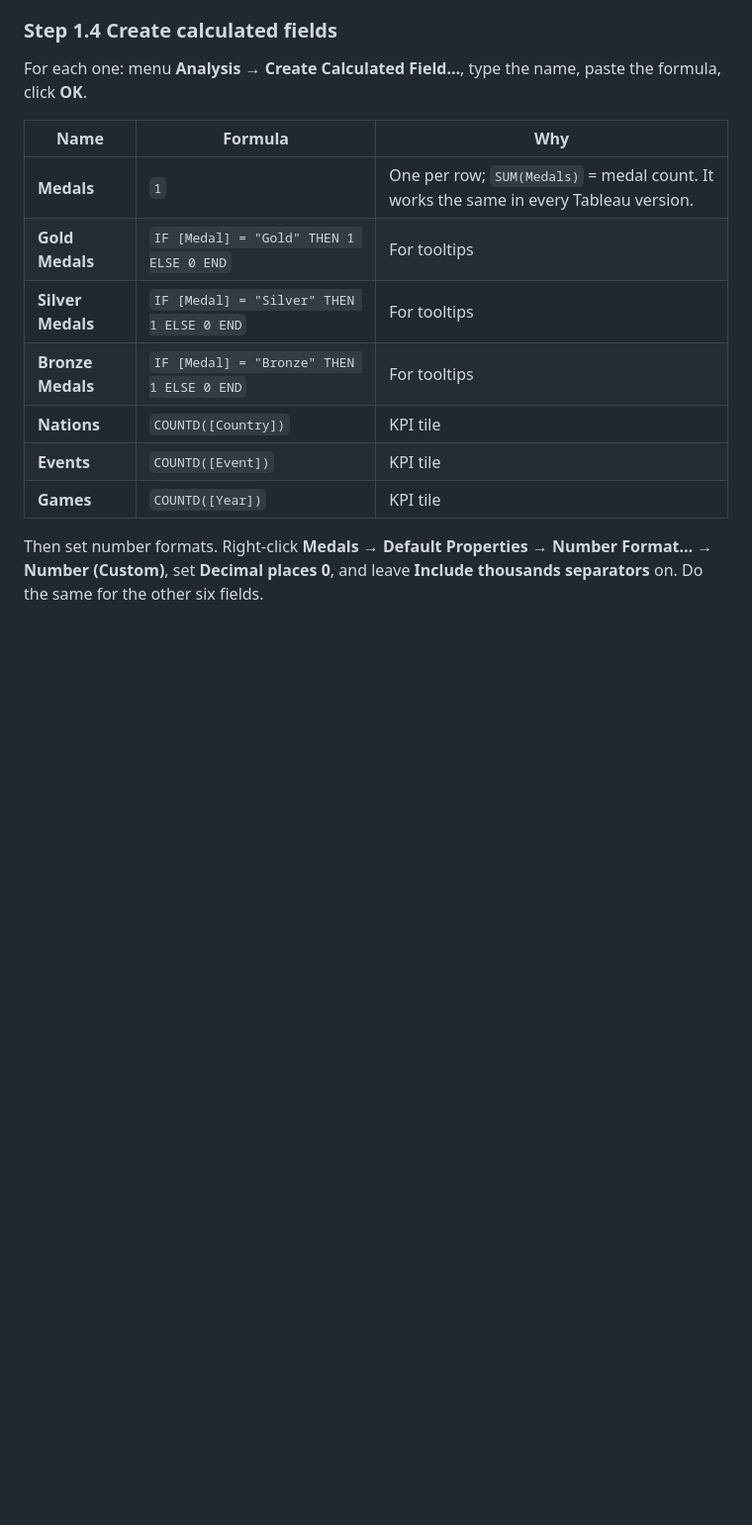
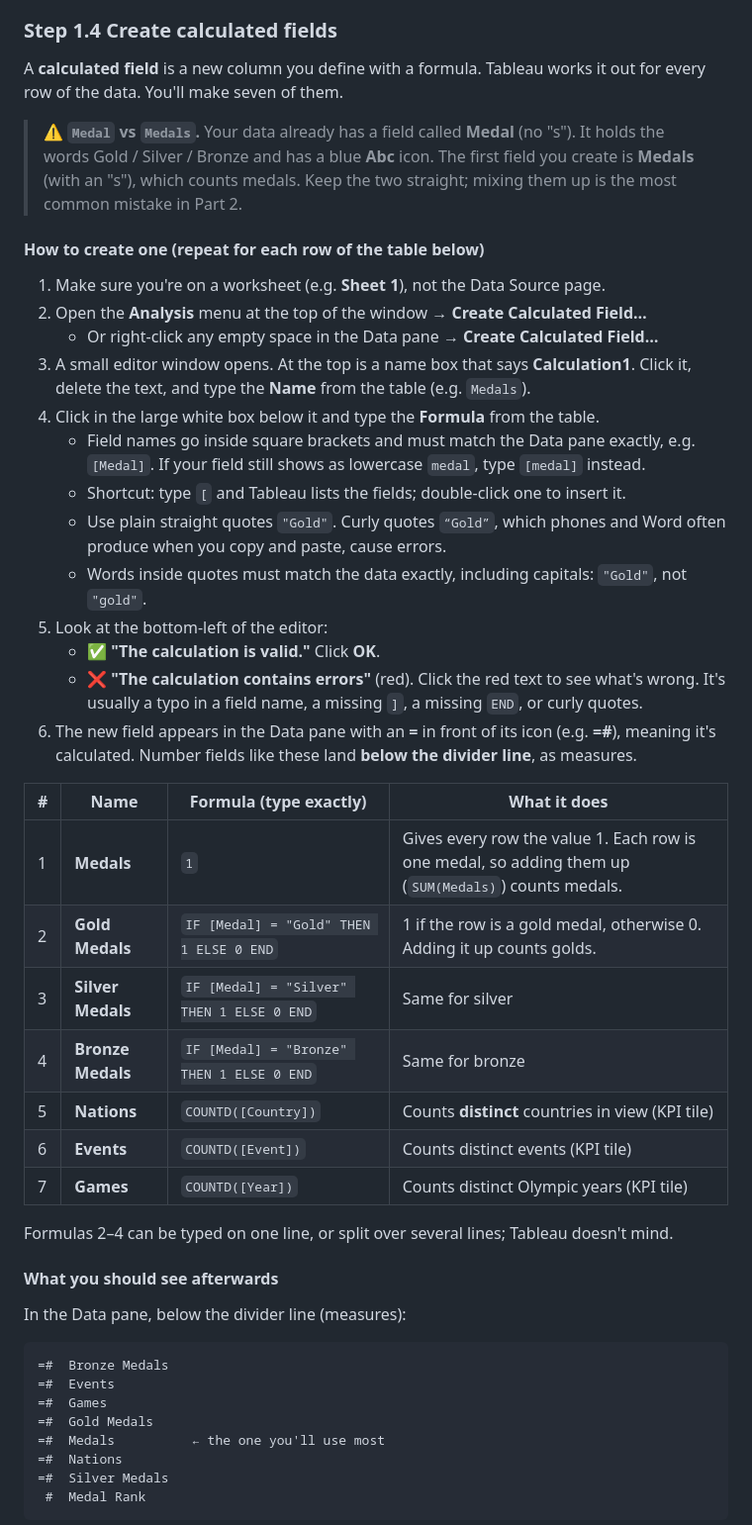
Before and after one commit to stanisf3881/personal-website, a Markdown page: projects/olympic-medals-dashboard-guide.md, the part around one of its changes. Shown at 99% size. GitHub-like rendering; blank space fills up the shorter version.

Commit message:
Expand step 1.4 (calculated fields) in the Olympic dashboard guide
Co-Authored-By: Claude Opus 5.5 <noreply@anthropic.com>
Claude-Session: https://claude.ai/code/session_01Y8983WAAYsabeHACi4VWaL

````diff
--- a/projects/olympic-medals-dashboard-guide.md
+++ b/projects/olympic-medals-dashboard-guide.md
@@ -94,16 +94,48 @@ Look at the small icon above each column in the preview grid:
 5. **Give Sex readable names.** Right-click **Sex** → **Aliases…** → set `F` = **Women**, `M` = **Men** → **OK**.
 
 ### Step 1.4 Create calculated fields
-For each one: menu **Analysis → Create Calculated Field…**, type the name, paste the formula, click **OK**.
+A **calculated field** is a new column you define with a formula. Tableau works it out for every row of the data. You'll make seven of them.
 
-| Name | Formula | Why |
-|---|---|---|
-| **Medals** | `1` | One per row; `SUM(Medals)` = medal count. It works the same in every Tableau version. |
-| **Gold Medals** | `IF [Medal] = "Gold" THEN 1 ELSE 0 END` | For tooltips |
-| **Silver Medals** | `IF [Medal] = "Silver" THEN 1 ELSE 0 END` | For tooltips |
-| **Bronze Medals** | `IF [Medal] = "Bronze" THEN 1 ELSE 0 END` | For tooltips |
-| **Nations** | `COUNTD([Country])` | KPI tile |
-| **Events** | `COUNTD([Event])` | KPI tile |
-| **Games** | `COUNTD([Year])` | KPI tile |
+> ⚠️ **`Medal` vs `Medals`.** Your data already has a field called **Medal** (no "s"). It holds the words Gold / Silver / Bronze and has a blue **Abc** icon. The first field you create is **Medals** (with an "s"), which counts medals. Keep the two straight; mixing them up is the most common mistake in Part 2.
 
-Then set number formats. Right-click **Medals** → **Default Properties → Number Format… → Number (Custom)**, set **Decimal places 0**, and leave **Include thousands separators** on. Do the same for the other six fields.
+#### How to create one (repeat for each row of the table below)
+1. Make sure you're on a worksheet (e.g. **Sheet 1**), not the Data Source page.
+2. Open the **Analysis** menu at the top of the window → **Create Calculated Field…**
+   - Or right-click any empty space in the Data pane → **Create Calculated Field…**
+3. A small editor window opens. At the top is a name box that says **Calculation1**. Click it, delete the text, and type the **Name** from the table (e.g. `Medals`).
+4. Click in the large white box below it and type the **Formula** from the table.
+   - Field names go inside square brackets and must match the Data pane exactly, e.g. `[Medal]`. If your field still shows as lowercase `medal`, type `[medal]` instead.
+   - Shortcut: type `[` and Tableau lists the fields; double-click one to insert it.
+   - Use plain straight quotes `"Gold"`. Curly quotes `“Gold”`, which phones and Word often produce when you copy and paste, cause errors.
+   - Words inside quotes must match the data exactly, including capitals: `"Gold"`, not `"gold"`.
+5. Look at the bottom-left of the editor:
+   - ✅ **"The calculation is valid."** Click **OK**.
+   - ❌ **"The calculation contains errors"** (red). Click the red text to see what's wrong. It's usually a typo in a field name, a missing `]`, a missing `END`, or curly quotes.
+6. The new field appears in the Data pane with an **=** in front of its icon (e.g. **=#**), meaning it's calculated. Number fields like these land **below the divider line**, as measures.
+
+| # | Name | Formula (type exactly) | What it does |
+|---|---|---|---|
+| 1 | **Medals** | `1` | Gives every row the value 1. Each row is one medal, so adding them up (`SUM(Medals)`) counts medals. |
+| 2 | **Gold Medals** | `IF [Medal] = "Gold" THEN 1 ELSE 0 END` | 1 if the row is a gold medal, otherwise 0. Adding it up counts golds. |
+| 3 | **Silver Medals** | `IF [Medal] = "Silver" THEN 1 ELSE 0 END` | Same for silver |
+| 4 | **Bronze Medals** | `IF [Medal] = "Bronze" THEN 1 ELSE 0 END` | Same for bronze |
+| 5 | **Nations** | `COUNTD([Country])` | Counts **distinct** countries in view (KPI tile) |
+| 6 | **Events** | `COUNTD([Event])` | Counts distinct events (KPI tile) |
+| 7 | **Games** | `COUNTD([Year])` | Counts distinct Olympic years (KPI tile) |
+
+Formulas 2–4 can be typed on one line, or split over several lines; Tableau doesn't mind.
+
+#### What you should see afterwards
+In the Data pane, below the divider line (measures):
+
+```
+=#  Bronze Medals
+=#  Events
+=#  Games
+=#  Gold Medals
+=#  Medals          ← the one you'll use most
+=#  Nations
+=#  Silver Medals
+ #  Medal Rank
+```
+
````
Also changed, not shown: other parts of projects/olympic-medals-dashboard-guide.md (+20 -0 lines).
